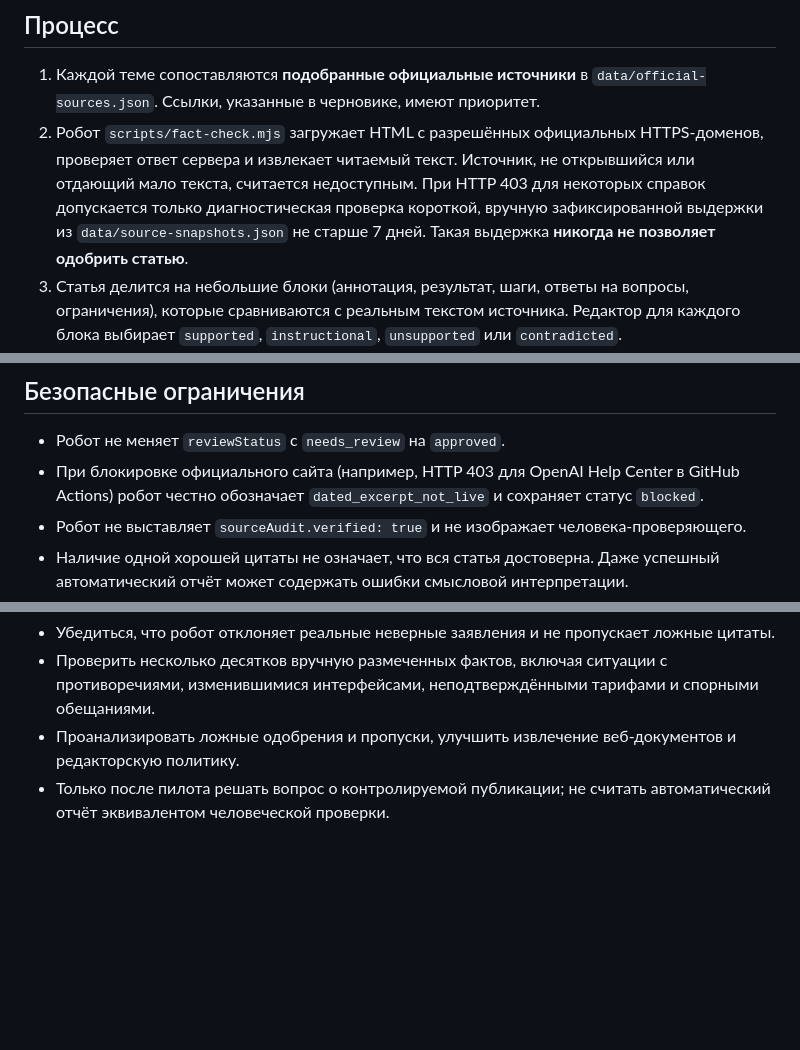
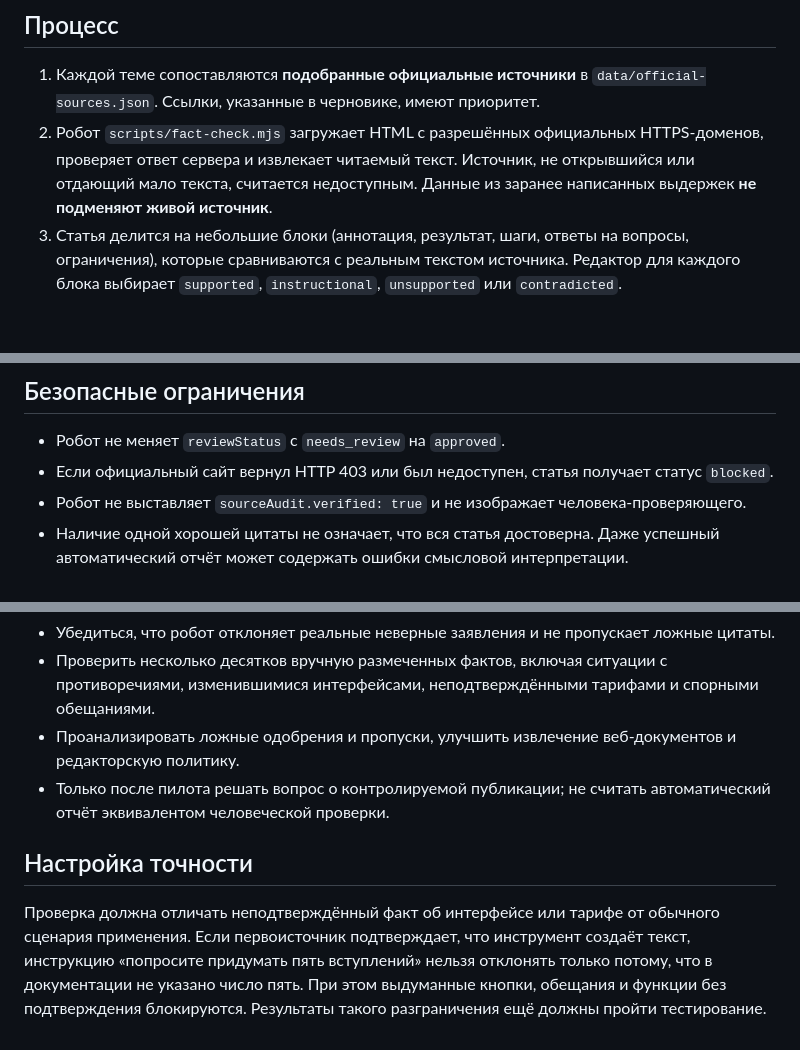
Before and after one commit to kaspi-trend-ai-dev/neiropraktika., a Markdown page: docs/FACT-CHECK.md, 3 parts joined by grey strips. GitHub-like rendering; blank space fills up the shorter version.

Commit message:
Remove unreliable source snapshots and clarify conservative source verification

```diff
--- a/docs/FACT-CHECK.md
+++ b/docs/FACT-CHECK.md
@@ -5,7 +5,7 @@
 
 ## Процесс
 1. Каждой теме сопоставляются **подобранные официальные источники** в `data/official-sources.json`. Ссылки, указанные в черновике, имеют приоритет.
-2. Робот `scripts/fact-check.mjs` загружает HTML с разрешённых официальных HTTPS-доменов, проверяет ответ сервера и извлекает читаемый текст. Источник, не открывшийся или отдающий мало текста, считается недоступным. При HTTP 403 для некоторых справок допускается только диагностическая проверка короткой, вручную зафиксированной выдержки из `data/source-snapshots.json` не старше 7 дней. Такая выдержка **никогда не позволяет одобрить статью**.
+2. Робот `scripts/fact-check.mjs` загружает HTML с разрешённых официальных HTTPS-доменов, проверяет ответ сервера и извлекает читаемый текст. Источник, не открывшийся или отдающий мало текста, считается недоступным. Данные из заранее написанных выдержек **не подменяют живой источник**.
 3. Статья делится на небольшие блоки (аннотация, результат, шаги, ответы на вопросы, ограничения), которые сравниваются с реальным текстом источника. Редактор для каждого блока выбирает `supported`, `instructional`, `unsupported` или `contradicted`.
 4. Для подтверждения факта модель обязана привести дословную цитату из документа. Код **повторно проверяет, что цитата действительно присутствует в загруженном тексте**. Выдуманная цитата не принимается.
 5. Любая недоступность источника, отсутствие блока ответа, неподтверждённое утверждение или недословная цитата ведёт к статусу `blocked`. Иначе появляется `candidate_for_human_review`. Он означает возможность ручной редакционной проверки, **а не автоматическое разрешение публикации**.
@@ -13,7 +13,7 @@
 
 ## Безопасные ограничения
 - Робот не меняет `reviewStatus` с `needs_review` на `approved`.
-- При блокировке официального сайта (например, HTTP 403 для OpenAI Help Center в GitHub Actions) робот честно обозначает `dated_excerpt_not_live` и сохраняет статус `blocked`.
+- Если официальный сайт вернул HTTP 403 или был недоступен, статья получает статус `blocked`.
 - Робот не выставляет `sourceAudit.verified: true` и не изображает человека-проверяющего.
 - Наличие одной хорошей цитаты не означает, что вся статья достоверна. Даже успешный автоматический отчёт может содержать ошибки смысловой интерпретации.
 - Достоверность фактов не равна качеству инструкции. Кроме этого проверки остаются требования к результату, примерам, уникальности и правам на материалы.
@@ -29,3 +29,6 @@
 - Проверить несколько десятков вручную размеченных фактов, включая ситуации с противоречиями, изменившимися интерфейсами, неподтверждёнными тарифами и спорными обещаниями.
 - Проанализировать ложные одобрения и пропуски, улучшить извлечение веб-документов и редакторскую политику.
 - Только после пилота решать вопрос о контролируемой публикации; не считать автоматический отчёт эквивалентом человеческой проверки.
+
+## Настройка точности
+Проверка должна отличать неподтверждённый факт об интерфейсе или тарифе от обычного сценария применения. Если первоисточник подтверждает, что инструмент создаёт текст, инструкцию «попросите придумать пять вступлений» нельзя отклонять только потому, что в документации не указано число пять. При этом выдуманные кнопки, обещания и функции без подтверждения блокируются. Результаты такого разграничения ещё должны пройти тестирование.
```
